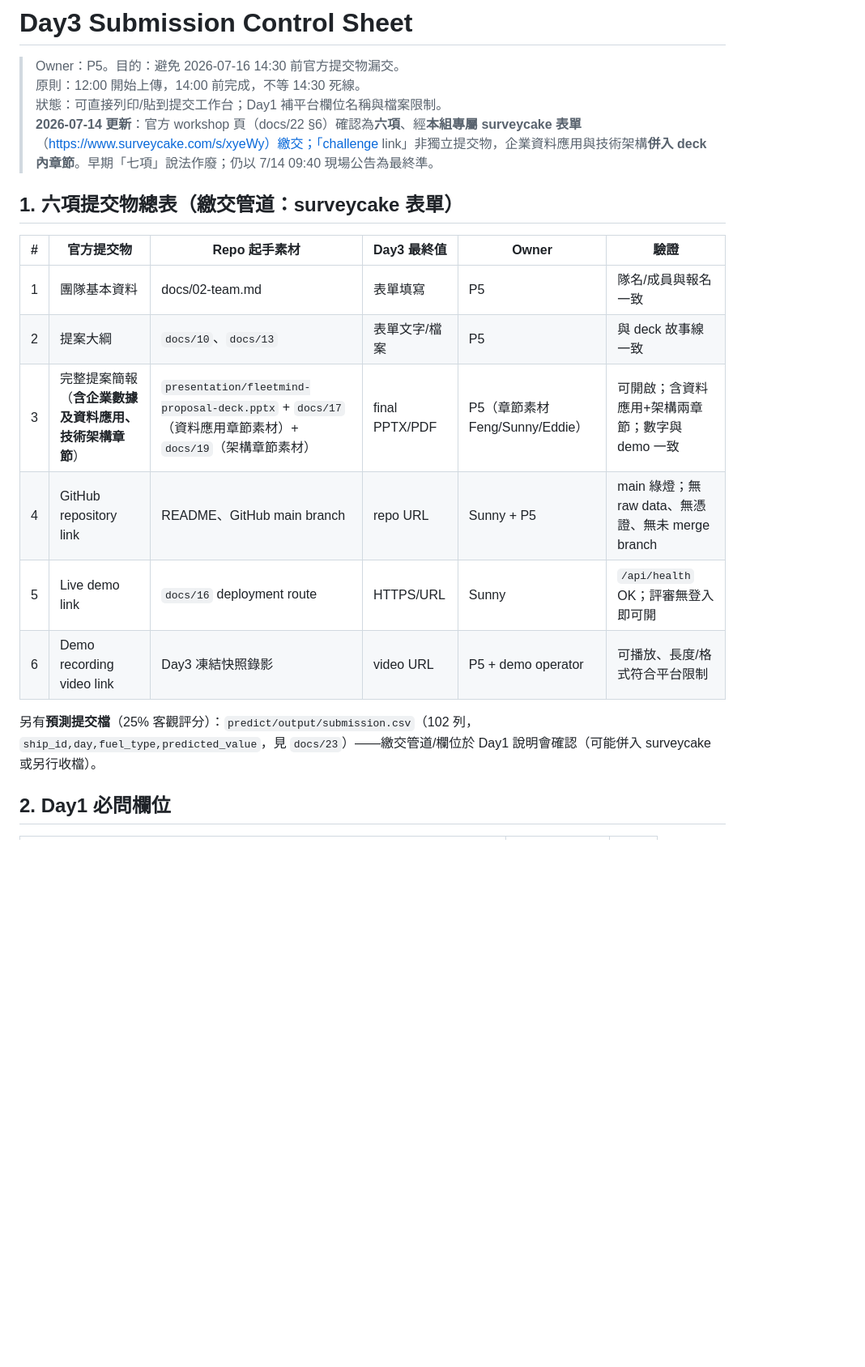
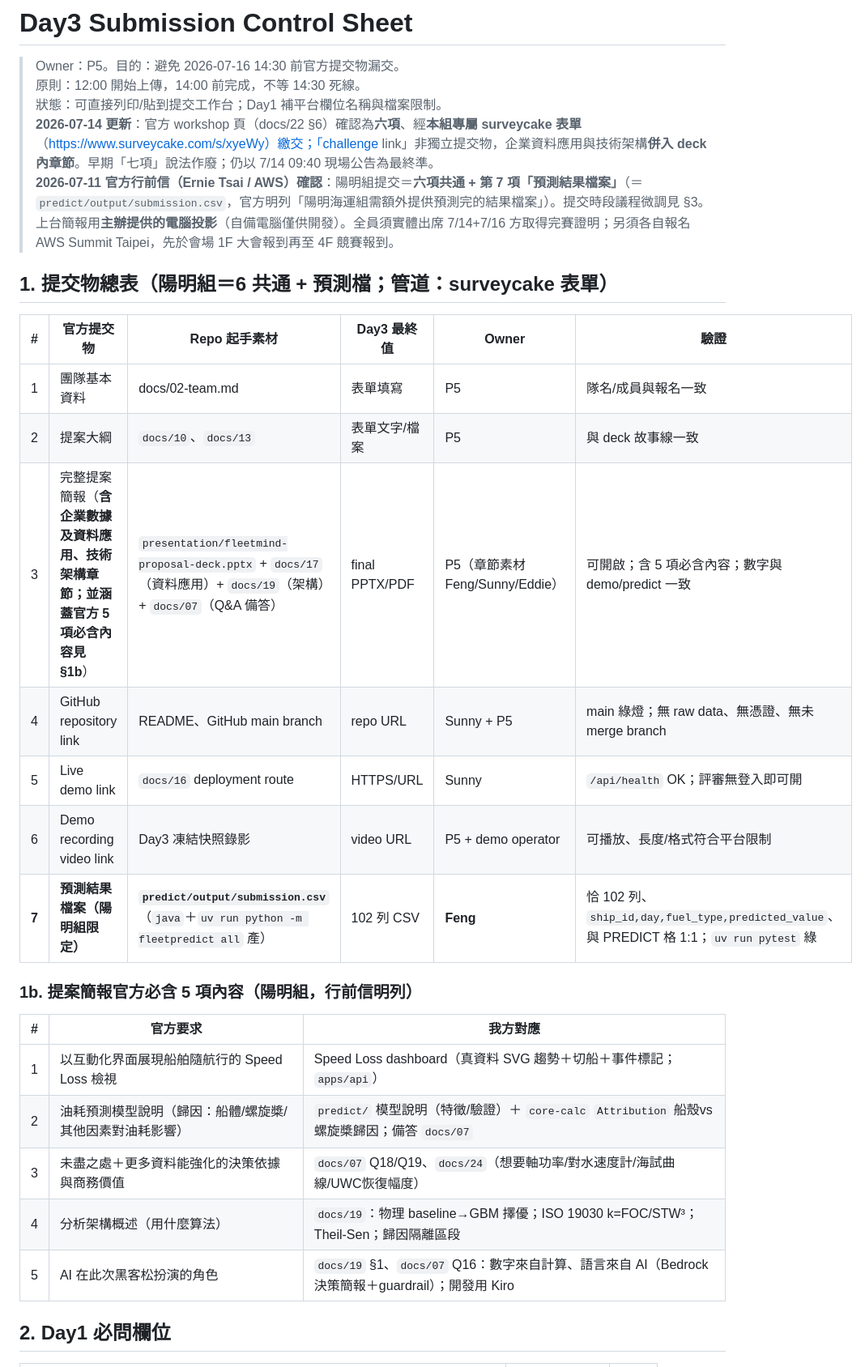
Before and after one commit to wsx5031060310guy/fleetmind-yang-ming-hackathon, a Markdown page: docs/18-submission-control-sheet.md, the part around one of its changes. Shown at 81% size. GitHub-like rendering; blank space fills up the shorter version.

Commit message:
docs: confirm submission items from the official pre-race email (Yang Ming prediction file is item 7)
The 2026-07-11 organizer email (Ernie Tsai / AWS) confirms the Yang Ming
deliverables: the six common items PLUS a 7th — '陽明海運組需額外提供
預測完的結果檔案' (the prediction result file = predict/output/
submission.csv). Earlier the prediction file's channel was TBD in this
sheet; it is now a confirmed required upload (owner: Feng).

- docs/18 §1: added item 7 (prediction result file) to the table.
- docs/18 §1b (new): the official 5 required deck-content items for Yang
  Ming, each mapped to our artifact (dashboard / predict+Attribution /
  gaps+value / architecture / AI role).
- docs/18 §6 (new): pre-race logistics — venues (Nanshan 12F, TICC 4F),
  AWS Summit registration, presentation on the organizer's computer
  (deck must open on another machine — embed/outline fonts), physical-
  attendance requirement, prizes (NTk/30k/10k), and the prize tax /
  captain payout admin (ID + bank passbook, 10%/20% withholding).

Co-Authored-By: Claude Opus 4.8 <noreply@anthropic.com>

```diff
--- a/docs/18-submission-control-sheet.md
+++ b/docs/18-submission-control-sheet.md
@@ -4,19 +4,29 @@
 > 原則：12:00 開始上傳，14:00 前完成，不等 14:30 死線。
 > 狀態：可直接列印/貼到提交工作台；Day1 補平台欄位名稱與檔案限制。
 > **2026-07-14 更新**：官方 workshop 頁（docs/22 §6）確認為**六項**、經**本組專屬 surveycake 表單**（https://www.surveycake.com/s/xyeWy）繳交；「challenge link」非獨立提交物，企業資料應用與技術架構**併入 deck 內章節**。早期「七項」說法作廢；仍以 7/14 09:40 現場公告為最終準。
+> **2026-07-11 官方行前信（Ernie Tsai / AWS）確認**：陽明組提交＝**六項共通 + 第 7 項「預測結果檔案」**（＝ `predict/output/submission.csv`，官方明列「陽明海運組需額外提供預測完的結果檔案」）。提交時段議程微調見 §3。上台簡報用**主辦提供的電腦投影**（自備電腦僅供開發）。全員須實體出席 7/14+7/16 方取得完賽證明；另須各自報名 AWS Summit Taipei，先於會場 1F 大會報到再至 4F 競賽報到。
 
-## 1. 六項提交物總表（繳交管道：surveycake 表單）
+## 1. 提交物總表（陽明組＝6 共通 + 預測檔；管道：surveycake 表單）
 
 | # | 官方提交物 | Repo 起手素材 | Day3 最終值 | Owner | 驗證 |
 | --- | --- | --- | --- | --- | --- |
 | 1 | 團隊基本資料 | docs/02-team.md | 表單填寫 | P5 | 隊名/成員與報名一致 |
 | 2 | 提案大綱 | `docs/10`、`docs/13` | 表單文字/檔案 | P5 | 與 deck 故事線一致 |
-| 3 | 完整提案簡報（**含企業數據及資料應用、技術架構章節**） | `presentation/fleetmind-proposal-deck.pptx` + `docs/17`（資料應用章節素材）+ `docs/19`（架構章節素材） | final PPTX/PDF | P5（章節素材 Feng/Sunny/Eddie） | 可開啟；含資料應用+架構兩章節；數字與 demo 一致 |
+| 3 | 完整提案簡報（**含企業數據及資料應用、技術架構章節；並涵蓋官方 5 項必含內容見 §1b**） | `presentation/fleetmind-proposal-deck.pptx` + `docs/17`（資料應用）+ `docs/19`（架構）+ `docs/07`（Q&A 備答） | final PPTX/PDF | P5（章節素材 Feng/Sunny/Eddie） | 可開啟；含 5 項必含內容；數字與 demo/predict 一致 |
 | 4 | GitHub repository link | README、GitHub main branch | repo URL | Sunny + P5 | main 綠燈；無 raw data、無憑證、無未 merge branch |
 | 5 | Live demo link | `docs/16` deployment route | HTTPS/URL | Sunny | `/api/health` OK；評審無登入即可開 |
 | 6 | Demo recording video link | Day3 凍結快照錄影 | video URL | P5 + demo operator | 可播放、長度/格式符合平台限制 |
+| **7** | **預測結果檔案（陽明組限定）** | **`predict/output/submission.csv`**（`java`＋`uv run python -m fleetpredict all` 產） | 102 列 CSV | **Feng** | 恰 102 列、`ship_id,day,fuel_type,predicted_value`、與 PREDICT 格 1:1；`uv run pytest` 綠 |
 
-另有**預測提交檔**（25% 客觀評分）：`predict/output/submission.csv`（102 列，`ship_id,day,fuel_type,predicted_value`，見 `docs/23`）——繳交管道/欄位於 Day1 說明會確認（可能併入 surveycake 或另行收檔）。
+### 1b. 提案簡報官方必含 5 項內容（陽明組，行前信明列）
+
+| # | 官方要求 | 我方對應 |
+| --- | --- | --- |
+| 1 | 以互動化界面展現船舶隨航行的 Speed Loss 檢視 | Speed Loss dashboard（真資料 SVG 趨勢＋切船＋事件標記；`apps/api`） |
+| 2 | 油耗預測模型說明（歸因：船體/螺旋槳/其他因素對油耗影響） | `predict/` 模型說明（特徵/驗證）＋ `core-calc` `Attribution` 船殼vs螺旋槳歸因；備答 `docs/07` |
+| 3 | 未盡之處＋更多資料能強化的決策依據與商務價值 | `docs/07` Q18/Q19、`docs/24`（想要軸功率/對水速度計/海試曲線/UWC恢復幅度） |
+| 4 | 分析架構概述（用什麼算法） | `docs/19`：物理 baseline→GBM 擇優；ISO 19030 k=FOC/STW³；Theil-Sen；歸因隔離區段 |
+| 5 | AI 在此次黑客松扮演的角色 | `docs/19` §1、`docs/07` Q16：數字來自計算、語言來自 AI（Bedrock 決策簡報＋guardrail）；開發用 Kiro |
 
 ## 2. Day1 必問欄位
 
```
Also changed, not shown: other parts of docs/18-submission-control-sheet.md (+10 -0 lines).
